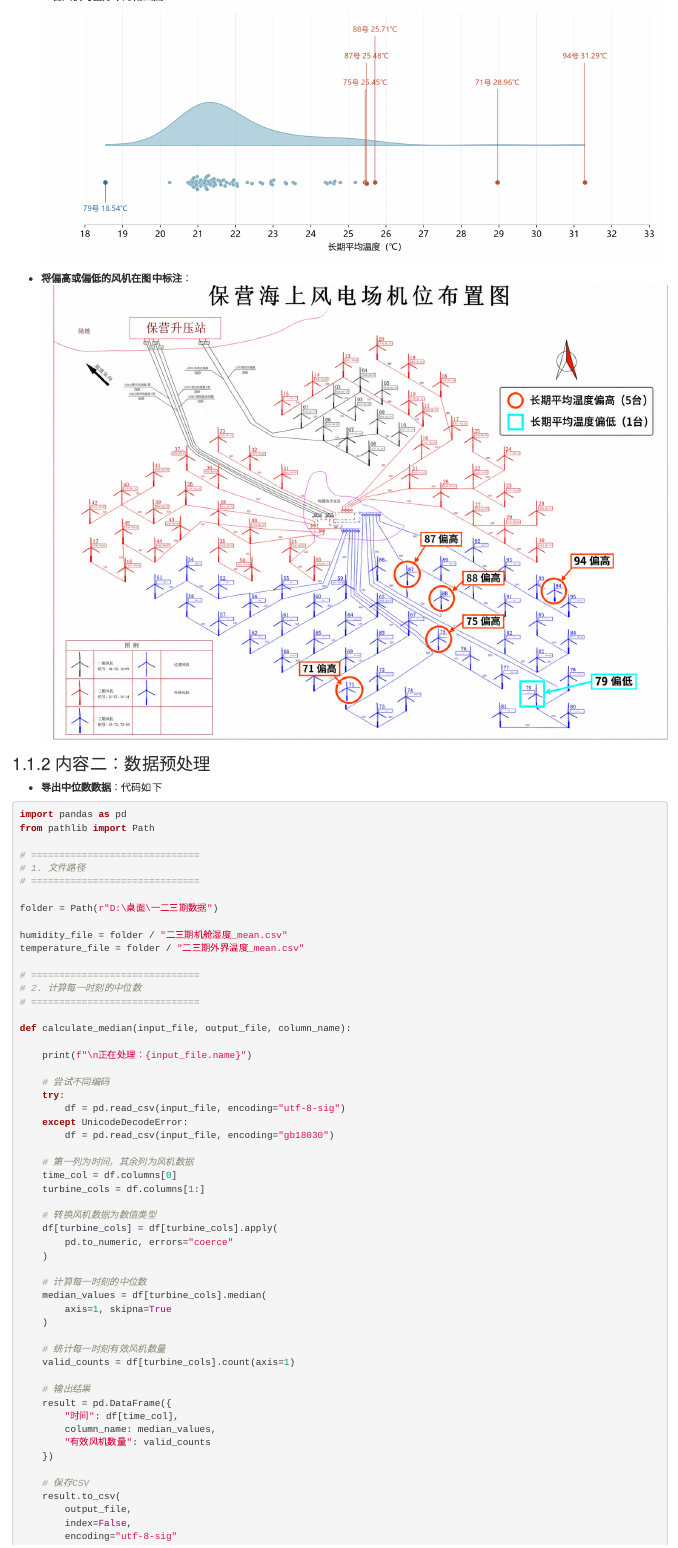
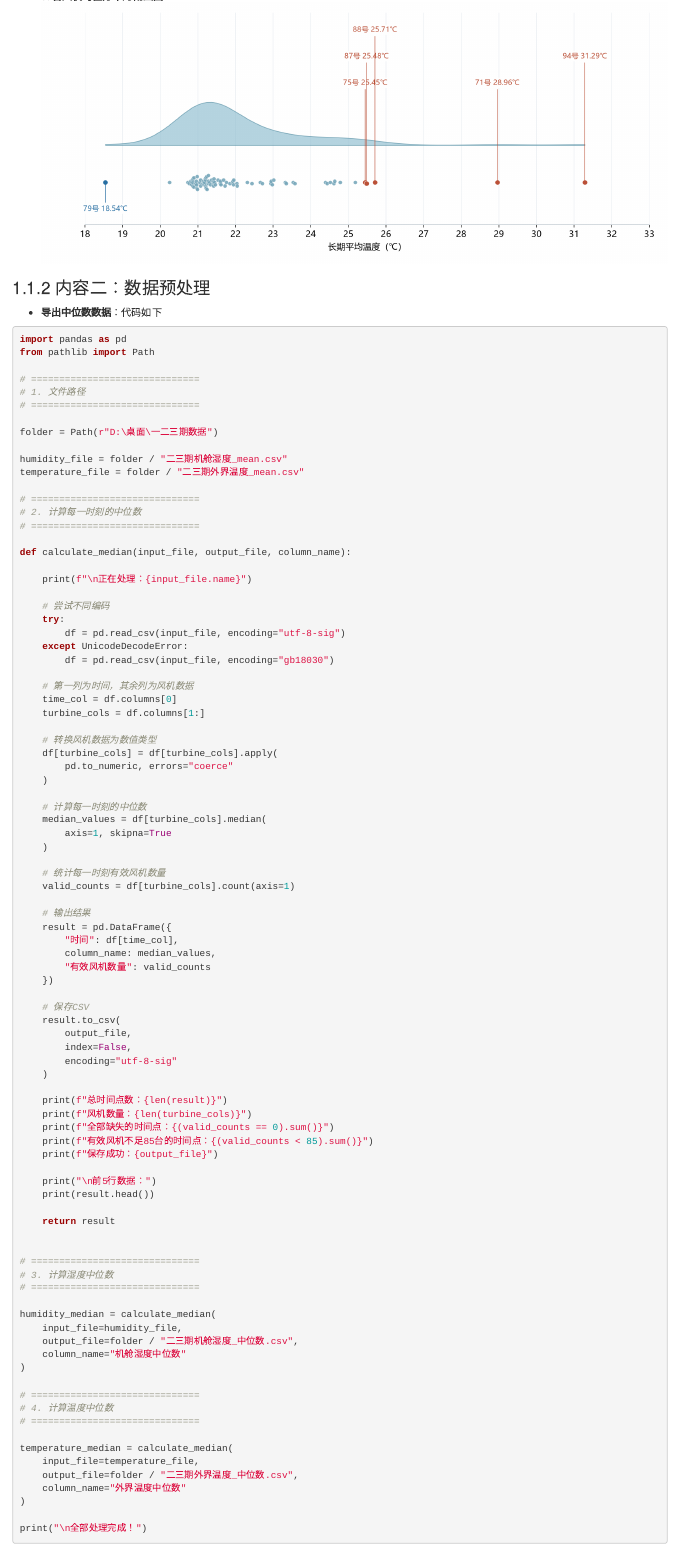
Before and after one commit to xxxxxxy627-dotcom/my-book, an R Markdown document (03-会议总结.Rmd): the page in a window 1100 px wide, from 860 px down. Rendered offline with R 4.5, knitr and Pandoc, with nearby package versions; drawn as R Markdown's standard HTML page in place of the format the file asks for.

Commit message:
Update 03-会议总结.Rmd

```diff
--- a/03-会议总结.Rmd
+++ b/03-会议总结.Rmd
@@ -9,9 +9,6 @@
 
 - **85台风机均值分布的雨云图**：
 <img src="raincloud.png" style="width:100%; height:auto;">
-
-- **将偏高或偏低的风机在图中标注**：
-<img src="location1.png" style="width:100%; height:auto;">
 
 ### 内容二：数据预处理
 
```
